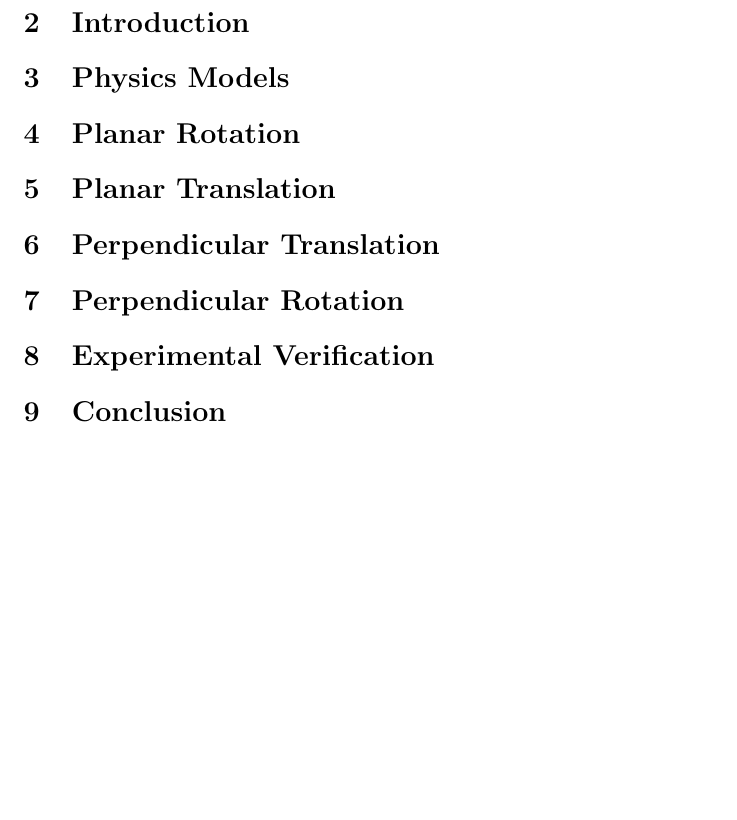
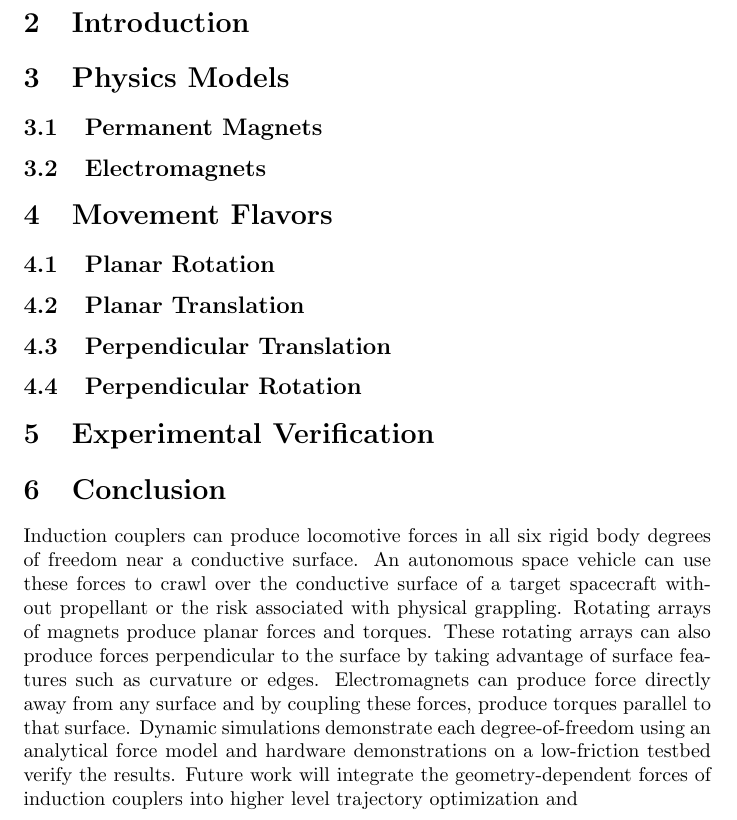
Before and after one commit to bzreinhardt/icra_2014, a LaTeX document (icra_2014.tex): part of the page, cut so that both start at the same text, the shorter picture padded with empty space. Compiled offline with pdfLaTeX.

Commit message:
Add Conclusion

```diff
--- a/icra_2014.tex
+++ b/icra_2014.tex
@@ -6,15 +6,21 @@
 \section{Abstract}
 \section{Introduction}
 \section{Physics Models}
-\section{Planar Rotation}
+\subsection{Permanent Magnets}
+\subsection{Electromagnets}
+\section{Movement Flavors}
+\subsection{Planar Rotation}
 %Define 'planar torque as torque perpendicular to the plane
-\section{Planar Translation}
+\subsection{Planar Translation}
 %TODO Diagram
 %TODO Pseudocode for algorithm
-\section{Perpendicular Translation}
+\subsection{Perpendicular Translation}
 %TODO Diagram
-\section{Perpendicular Rotation}
+\subsection{Perpendicular Rotation}
 %TODO Diagram
 \section{Experimental Verification}
 \section{Conclusion}
+Induction couplers can produce locomotive forces in all six rigid body degrees of freedom near a conductive surface. An autonomous space vehicle can use these forces to crawl over the conductive surface of a target spacecraft without propellant or the risk associated with physical grappling. Rotating arrays of magnets produce planar forces and torques. These rotating arrays can also produce forces perpendicular to the surface by taking advantage of surface features such as curvature or edges. Electromagnets can produce force directly away from any surface and by coupling these forces, produce torques parallel to that surface. Dynamic simulations demonstrate each degree-of-freedom using an analytical force model and hardware demonstrations on a low-friction testbed verify the results.
+%TODO future work - trajectory optimization, end effector design, kinematic simulation
+Future work will integrate the geometry-dependent forces of induction couplers into higher level trajectory optimization and
 \end{document}
```
